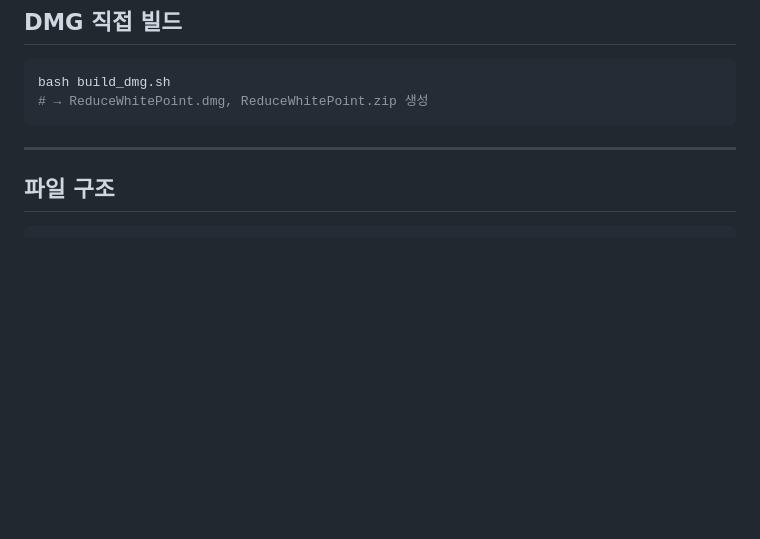
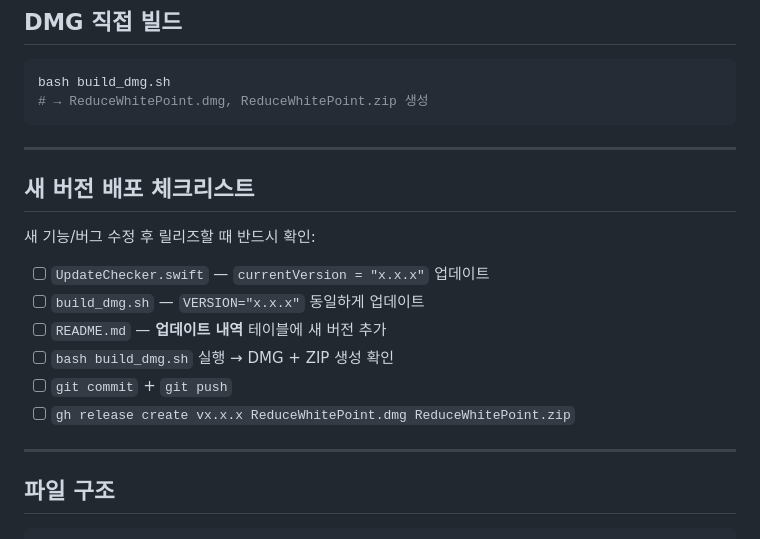
Before and after one commit to tank-jw/Whiteout, a Markdown page: README.md, the part around the change. Rendered like a GitHub page; blank space fills up the shorter version.

Commit message:
docs: add release checklist to README

````diff
--- a/README.md
+++ b/README.md
@@ -75,6 +75,19 @@ bash build_dmg.sh
 
 ---
 
+## 새 버전 배포 체크리스트
+
+새 기능/버그 수정 후 릴리즈할 때 반드시 확인:
+
+- [ ] `UpdateChecker.swift` — `currentVersion = "x.x.x"` 업데이트
+- [ ] `build_dmg.sh` — `VERSION="x.x.x"` 동일하게 업데이트
+- [ ] `README.md` — **업데이트 내역** 테이블에 새 버전 추가
+- [ ] `bash build_dmg.sh` 실행 → DMG + ZIP 생성 확인
+- [ ] `git commit` + `git push`
+- [ ] `gh release create vx.x.x ReduceWhitePoint.dmg ReduceWhitePoint.zip`
+
+---
+
 ## 파일 구조
 
 ```
````
